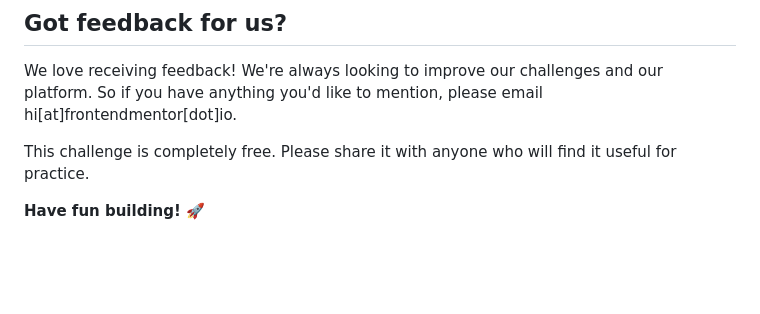
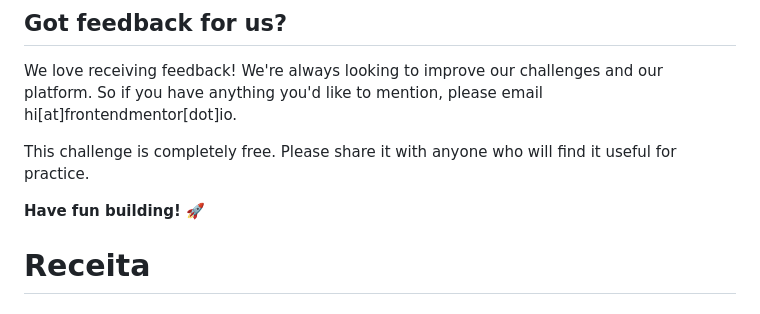
Before and after one commit to 0ricardo1/Receita, a Markdown page: README.md, the part around the change. Drawn GitHub-style; blank space fills up the shorter version.

```diff
--- a/README.md
+++ b/README.md
@@ -87,3 +87,4 @@ We love receiving feedback! We're always looking to improve our challenges and o
 This challenge is completely free. Please share it with anyone who will find it useful for practice.
 
 **Have fun building!** 🚀
+# Receita
```
